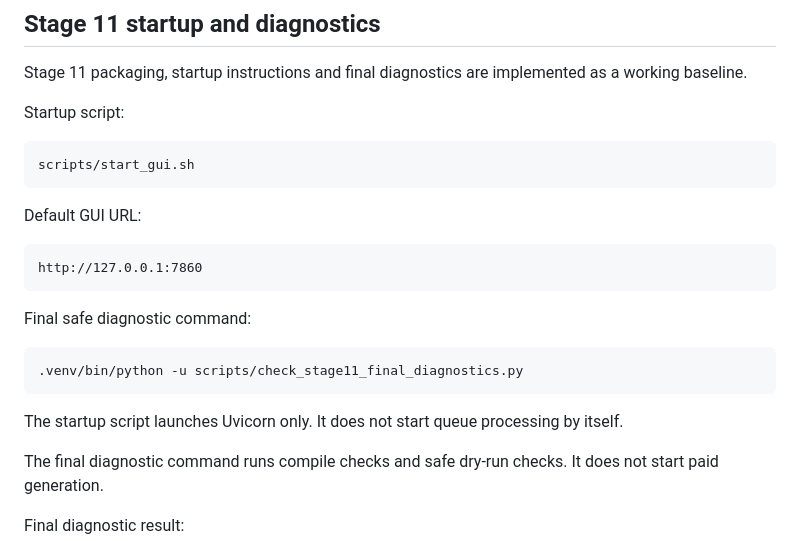
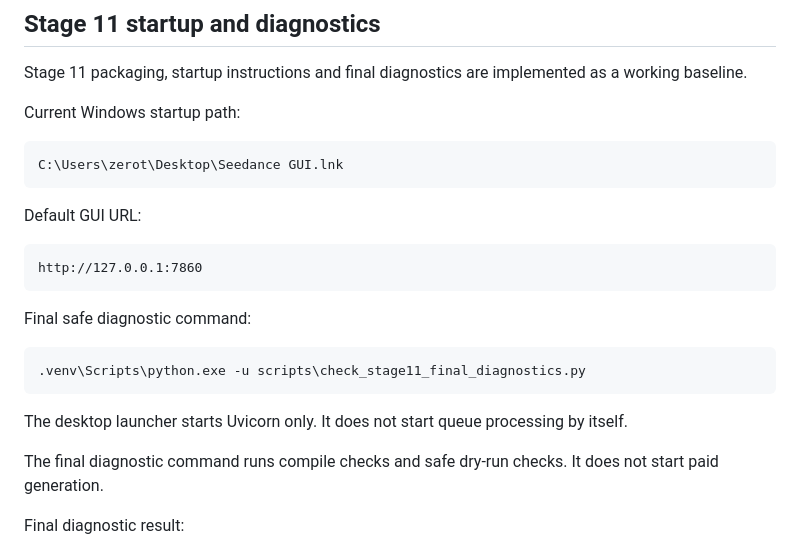
Before and after one commit to KramerIgor/takeflow, a Markdown page: AGENTS.md, the part around one of its changes. Drawn GitHub-style.

```diff
--- a/AGENTS.md
+++ b/AGENTS.md
@@ -290,9 +300,9 @@ Stage 10 dry-run passed:
 
 Stage 11 packaging, startup instructions and final diagnostics are implemented as a working baseline.
 
-Startup script:
+Current Windows startup path:
 
-    scripts/start_gui.sh
+    C:\Users\zerot\Desktop\Seedance GUI.lnk
 
 Default GUI URL:
 
@@ -300,9 +310,9 @@ Default GUI URL:
 
 Final safe diagnostic command:
 
-    .venv/bin/python -u scripts/check_stage11_final_diagnostics.py
+    .venv\Scripts\python.exe -u scripts\check_stage11_final_diagnostics.py
 
-The startup script launches Uvicorn only. It does not start queue processing by itself.
+The desktop launcher starts Uvicorn only. It does not start queue processing by itself.
 
 The final diagnostic command runs compile checks and safe dry-run checks. It does not start paid generation.
 
```
Also changed, not shown: other parts of AGENTS.md (+23 -13 lines), README.md (+24 -15 lines), docs/PROJECT_STATE.md (+22 -5 lines).
